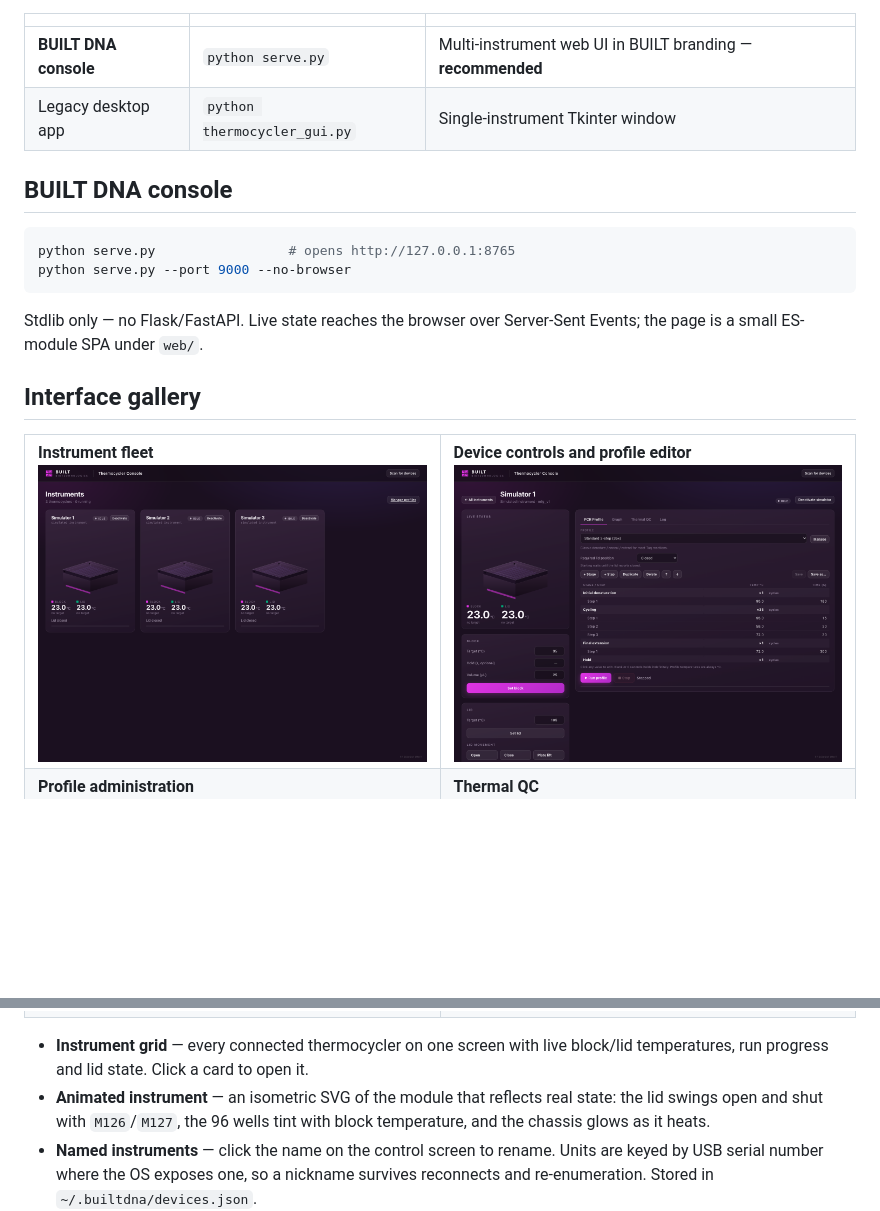
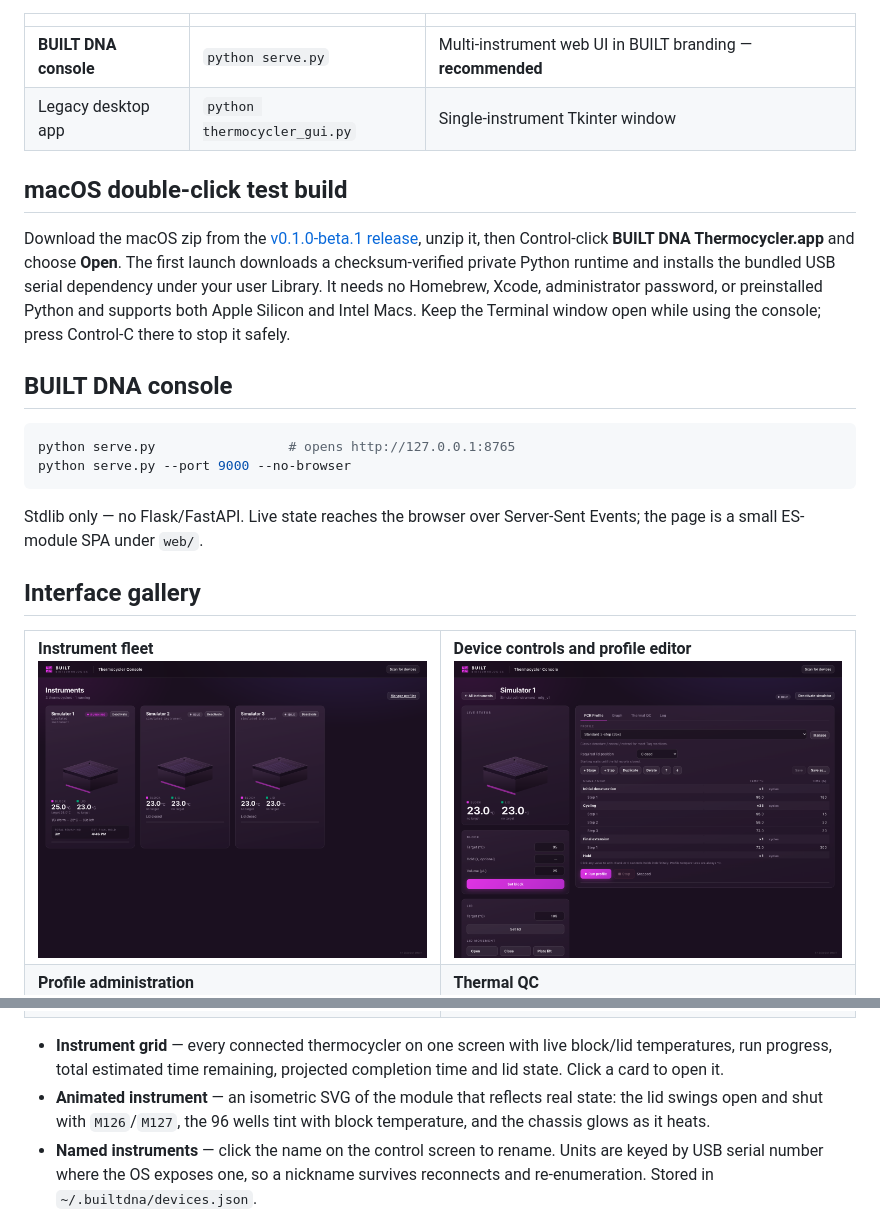
Before and after one commit to wierzbickimc-prog/Thermocycler_Program_REV1, a Markdown page: README.md, 2 parts joined by grey strips. Rendered like a GitHub page; pictures changed too: docs/screenshots/fleet-overview.png; blank space fills up the shorter version.

Commit message:
Add macOS test release and run ETA

```diff
--- a/README.md
+++ b/README.md
@@ -10,6 +10,17 @@ Two front-ends share one hardware layer (`thermocycler_core.py`):
 |---|---|---|
 | **BUILT DNA console** | `python serve.py` | Multi-instrument web UI in BUILT branding — **recommended** |
 | Legacy desktop app | `python thermocycler_gui.py` | Single-instrument Tkinter window |
+
+## macOS double-click test build
+
+Download the macOS zip from the
+[v0.1.0-beta.1 release](https://github.com/wierzbickimc-prog/Thermocycler_Program_REV1/releases/tag/v0.1.0-beta.1),
+unzip it, then Control-click **BUILT DNA Thermocycler.app** and choose **Open**.
+The first launch downloads a checksum-verified private Python runtime and
+installs the bundled USB serial dependency under your user Library. It needs no
+Homebrew, Xcode, administrator password, or preinstalled Python and supports
+both Apple Silicon and Intel Macs. Keep the Terminal window open while using the
+console; press Control-C there to stop it safely.
 
 ## BUILT DNA console
 
@@ -35,7 +46,8 @@ Events; the page is a small ES-module SPA under `web/`.
 </table>
 
 - **Instrument grid** — every connected thermocycler on one screen with live
-  block/lid temperatures, run progress and lid state. Click a card to open it.
+  block/lid temperatures, run progress, total estimated time remaining,
+  projected completion time and lid state. Click a card to open it.
 - **Animated instrument** — an isometric SVG of the module that reflects real
   state: the lid swings open and shut with `M126`/`M127`, the 96 wells tint with
   block temperature, and the chassis glows as it heats.
```
Also changed, not shown: THIRD_PARTY_NOTICES.md (added, +11 -0 lines), macos/README.md (added, +27 -0 lines), release-notes-v0.1.0-beta.1.md (added, +29 -0 lines), 12 other files.
